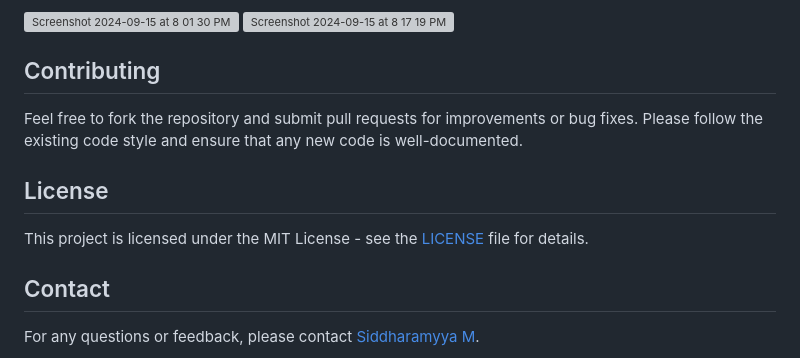
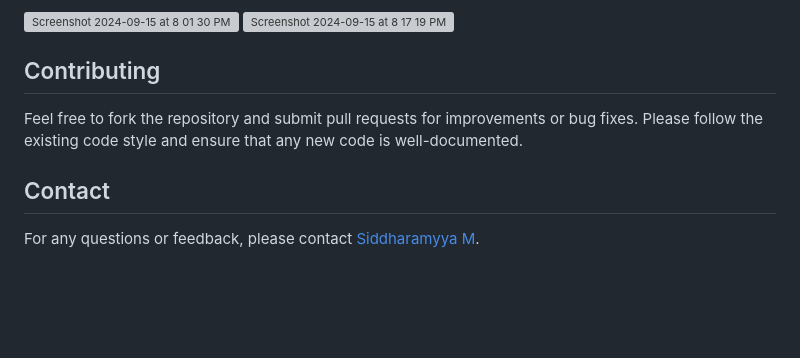
Before and after one commit to mtptisid/SpeedTest_with_Flask, a Markdown page: README.md, the part around the change. Rendered like a GitHub page; blank space fills up the shorter version; grey boxes are pictures that could not be loaded.

```diff
--- a/README.md
+++ b/README.md
@@ -93,10 +93,6 @@ speed-test-app/
 
 Feel free to fork the repository and submit pull requests for improvements or bug fixes. Please follow the existing code style and ensure that any new code is well-documented.
 
-## License
-
-This project is licensed under the MIT License - see the [LICENSE](LICENSE) file for details.
-
 ## Contact
 
 For any questions or feedback, please contact [Siddharamyya M](mailto:your.email@example.com).
```
